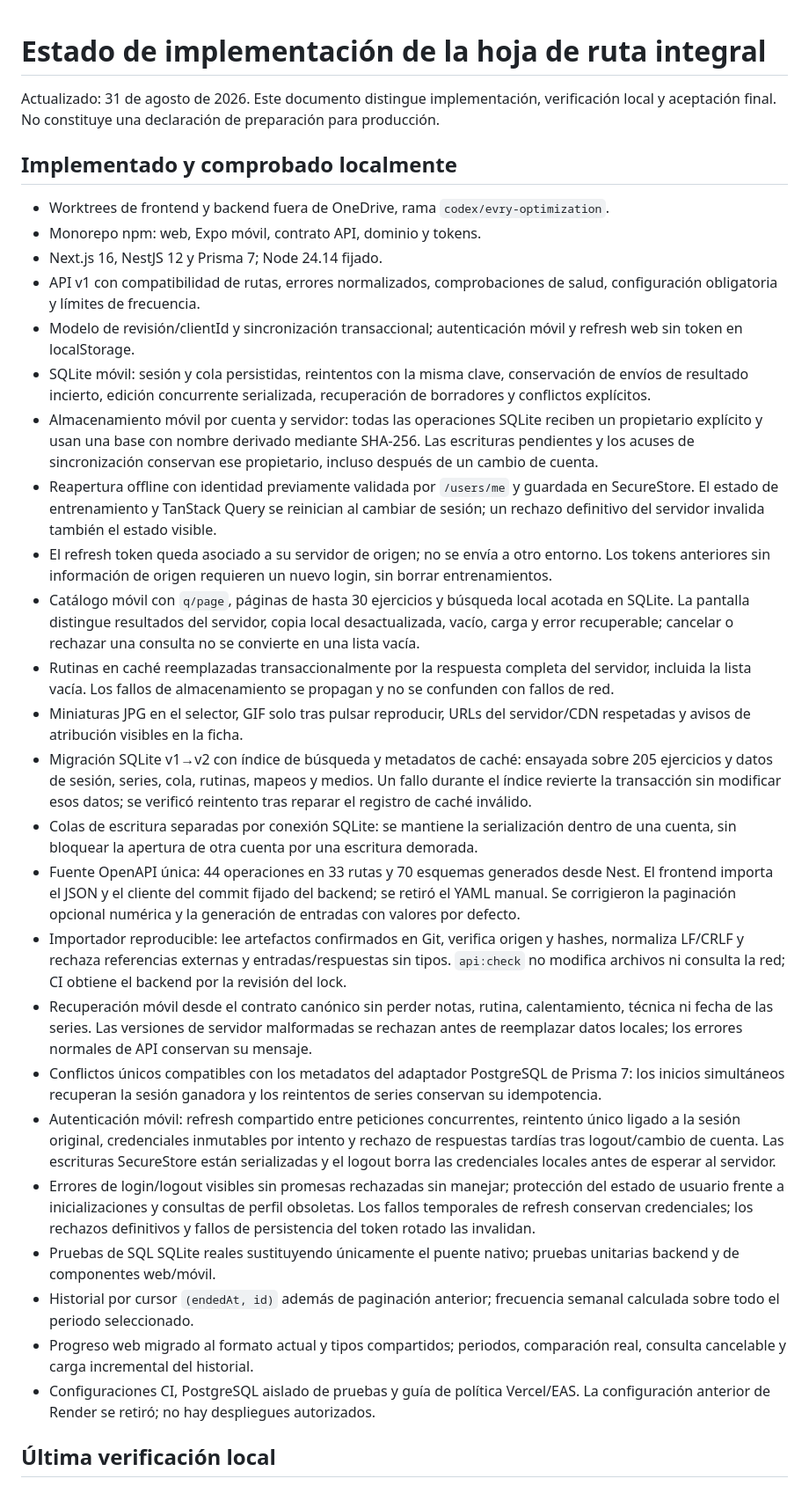
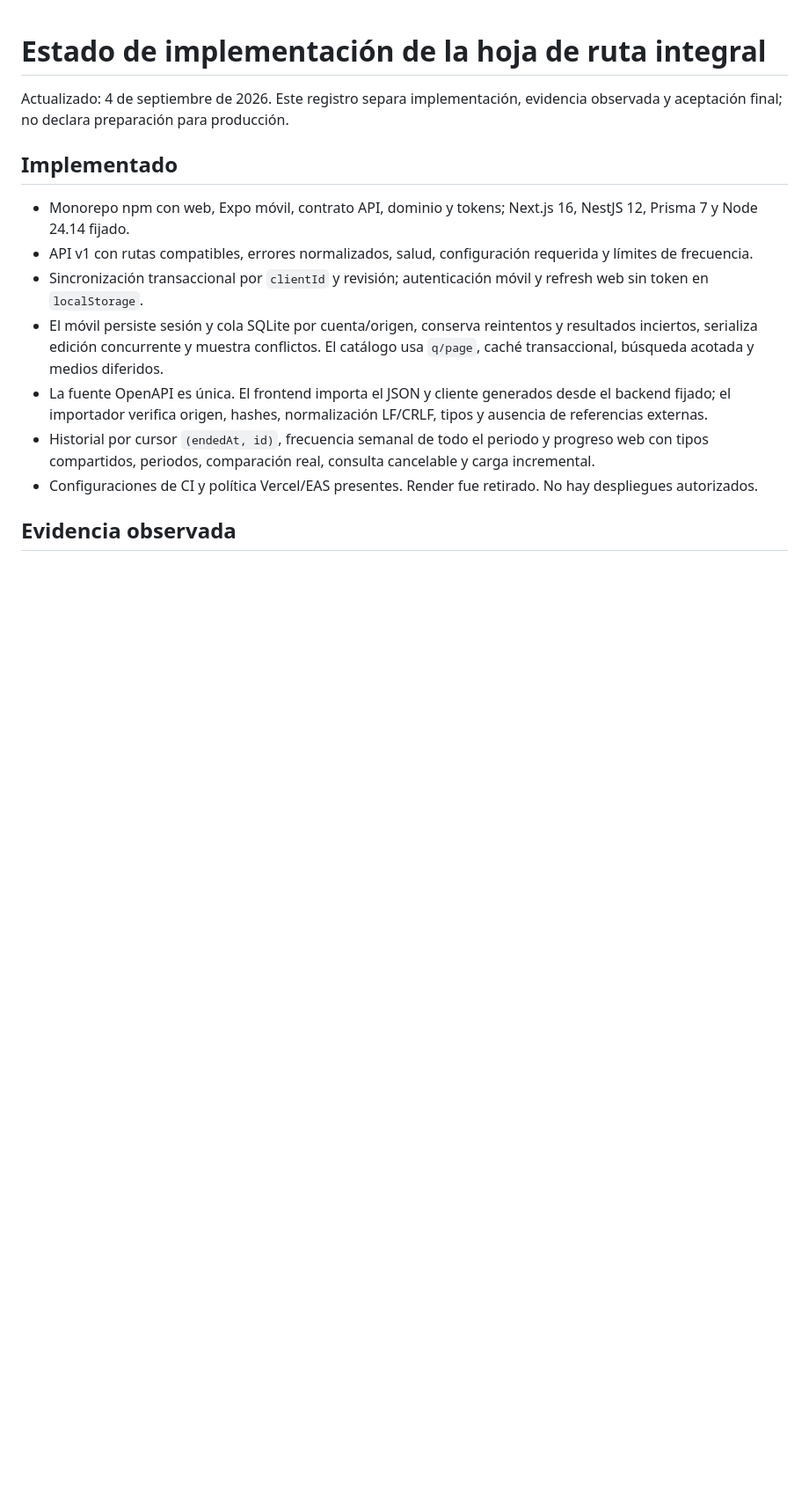
Before and after one commit to GabrielCano22/EVRY, a Markdown page: docs/operations/implementation-status.md, the part around one of its changes. Shown at 88% size. GitHub-like rendering; blank space fills up the shorter version.

Commit message:
docs(status): record verified contracts and remaining acceptance gaps

```diff
--- a/docs/operations/implementation-status.md
+++ b/docs/operations/implementation-status.md
@@ -1,33 +1,16 @@
 # Estado de implementación de la hoja de ruta integral
 
-Actualizado: 31 de agosto de 2026. Este documento distingue implementación, verificación local y aceptación final. No constituye una declaración de preparación para producción.
+Actualizado: 4 de septiembre de 2026. Este registro separa implementación, evidencia observada y aceptación final; no declara preparación para producción.
 
-## Implementado y comprobado localmente
+## Implementado
 
-- Worktrees de frontend y backend fuera de OneDrive, rama `codex/evry-optimization`.
-- Monorepo npm: web, Expo móvil, contrato API, dominio y tokens.
-- Next.js 16, NestJS 12 y Prisma 7; Node 24.14 fijado.
-- API v1 con compatibilidad de rutas, errores normalizados, comprobaciones de salud, configuración obligatoria y límites de frecuencia.
-- Modelo de revisión/clientId y sincronización transaccional; autenticación móvil y refresh web sin token en localStorage.
-- SQLite móvil: sesión y cola persistidas, reintentos con la misma clave, conservación de envíos de resultado incierto, edición concurrente serializada, recuperación de borradores y conflictos explícitos.
-- Almacenamiento móvil por cuenta y servidor: todas las operaciones SQLite reciben un propietario explícito y usan una base con nombre derivado mediante SHA-256. Las escrituras pendientes y los acuses de sincronización conservan ese propietario, incluso después de un cambio de cuenta.
-- Reapertura offline con identidad previamente validada por `/users/me` y guardada en SecureStore. El estado de entrenamiento y TanStack Query se reinician al cambiar de sesión; un rechazo definitivo del servidor invalida también el estado visible.
-- El refresh token queda asociado a su servidor de origen; no se envía a otro entorno. Los tokens anteriores sin información de origen requieren un nuevo login, sin borrar entrenamientos.
-- Catálogo móvil con `q/page`, páginas de hasta 30 ejercicios y búsqueda local acotada en SQLite. La pantalla distingue resultados del servidor, copia local desactualizada, vacío, carga y error recuperable; cancelar o rechazar una consulta no se convierte en una lista vacía.
-- Rutinas en caché reemplazadas transaccionalmente por la respuesta completa del servidor, incluida la lista vacía. Los fallos de almacenamiento se propagan y no se confunden con fallos de red.
-- Miniaturas JPG en el selector, GIF solo tras pulsar reproducir, URLs del servidor/CDN respetadas y avisos de atribución visibles en la ficha.
-- Migración SQLite v1→v2 con índice de búsqueda y metadatos de caché: ensayada sobre 205 ejercicios y datos de sesión, series, cola, rutinas, mapeos y medios. Un fallo durante el índice revierte la transacción sin modificar esos datos; se verificó reintento tras reparar el registro de caché inválido.
-- Colas de escritura separadas por conexión SQLite: se mantiene la serialización dentro de una cuenta, sin bloquear la apertura de otra cuenta por una escritura demorada.
-- Fuente OpenAPI única: 44 operaciones en 33 rutas y 70 esquemas generados desde Nest. El frontend importa el JSON y el cliente del commit fijado del backend; se retiró el YAML manual. Se corrigieron la paginación opcional numérica y la generación de entradas con valores por defecto.
-- Importador reproducible: lee artefactos confirmados en Git, verifica origen y hashes, normaliza LF/CRLF y rechaza referencias externas y entradas/respuestas sin tipos. `api:check` no modifica archivos ni consulta la red; CI obtiene el backend por la revisión del lock.
-- Recuperación móvil desde el contrato canónico sin perder notas, rutina, calentamiento, técnica ni fecha de las series. Las versiones de servidor malformadas se rechazan antes de reemplazar datos locales; los errores normales de API conservan su mensaje.
-- Conflictos únicos compatibles con los metadatos del adaptador PostgreSQL de Prisma 7: los inicios simultáneos recuperan la sesión ganadora y los reintentos de series conservan su idempotencia.
-- Autenticación móvil: refresh compartido entre peticiones concurrentes, reintento único ligado a la sesión original, credenciales inmutables por intento y rechazo de respuestas tardías tras logout/cambio de cuenta. Las escrituras SecureStore están serializadas y el logout borra las credenciales locales antes de esperar al servidor.
-- Errores de login/logout visibles sin promesas rechazadas sin manejar; protección del estado de usuario frente a inicializaciones y consultas de perfil obsoletas. Los fallos temporales de refresh conservan credenciales; los rechazos definitivos y fallos de persistencia del token rotado las invalidan.
-- Pruebas de SQL SQLite reales sustituyendo únicamente el puente nativo; pruebas unitarias backend y de componentes web/móvil.
-- Historial por cursor `(endedAt, id)` además de paginación anterior; frecuencia semanal calculada sobre todo el periodo seleccionado.
-- Progreso web migrado al formato actual y tipos compartidos; periodos, comparación real, consulta cancelable y carga incremental del historial.
-- Configuraciones CI, PostgreSQL aislado de pruebas y guía de política Vercel/EAS. La configuración anterior de Render se retiró; no hay despliegues autorizados.
+- Monorepo npm con web, Expo móvil, contrato API, dominio y tokens; Next.js 16, NestJS 12, Prisma 7 y Node 24.14 fijado.
+- API v1 con rutas compatibles, errores normalizados, salud, configuración requerida y límites de frecuencia.
+- Sincronización transaccional por `clientId` y revisión; autenticación móvil y refresh web sin token en `localStorage`.
+- El móvil persiste sesión y cola SQLite por cuenta/origen, conserva reintentos y resultados inciertos, serializa edición concurrente y muestra conflictos. El catálogo usa `q/page`, caché transaccional, búsqueda acotada y medios diferidos.
+- La fuente OpenAPI es única. El frontend importa el JSON y cliente generados desde el backend fijado; el importador verifica origen, hashes, normalización LF/CRLF, tipos y ausencia de referencias externas.
+- Historial por cursor `(endedAt, id)`, frecuencia semanal de todo el periodo y progreso web con tipos compartidos, periodos, comparación real, consulta cancelable y carga incremental.
+- Configuraciones de CI y política Vercel/EAS presentes. Render fue retirado. No hay despliegues autorizados.
 
-## Última verificación local
+## Evidencia observada
 
```
Also changed, not shown: other parts of docs/operations/implementation-status.md (+48 -31 lines).
